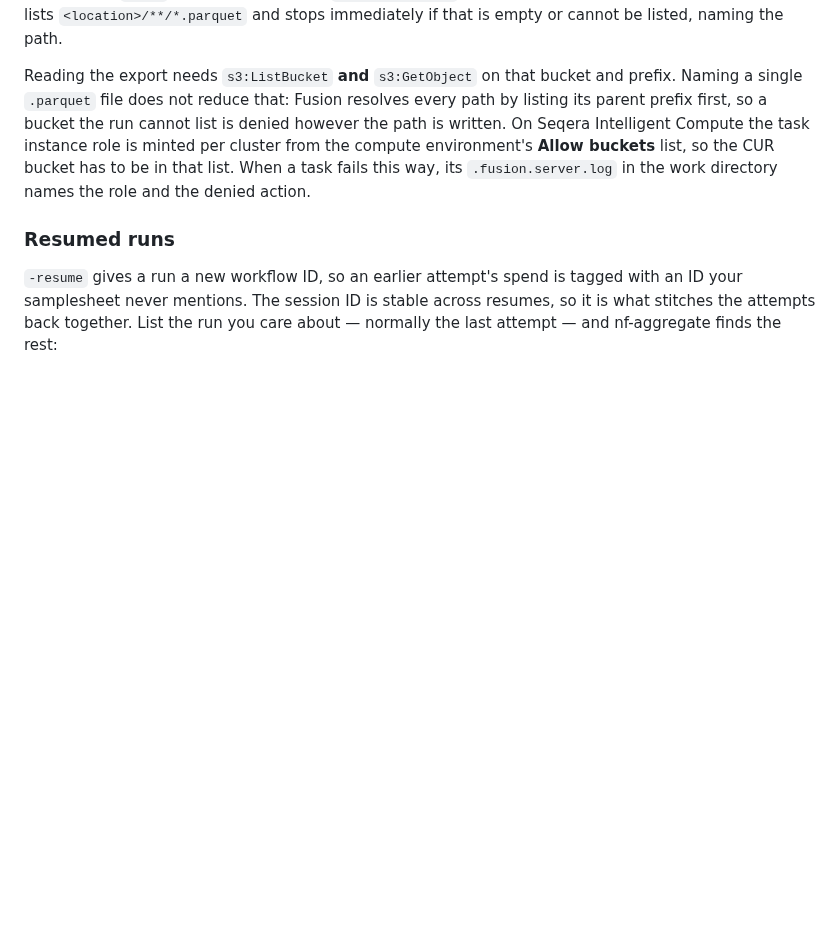
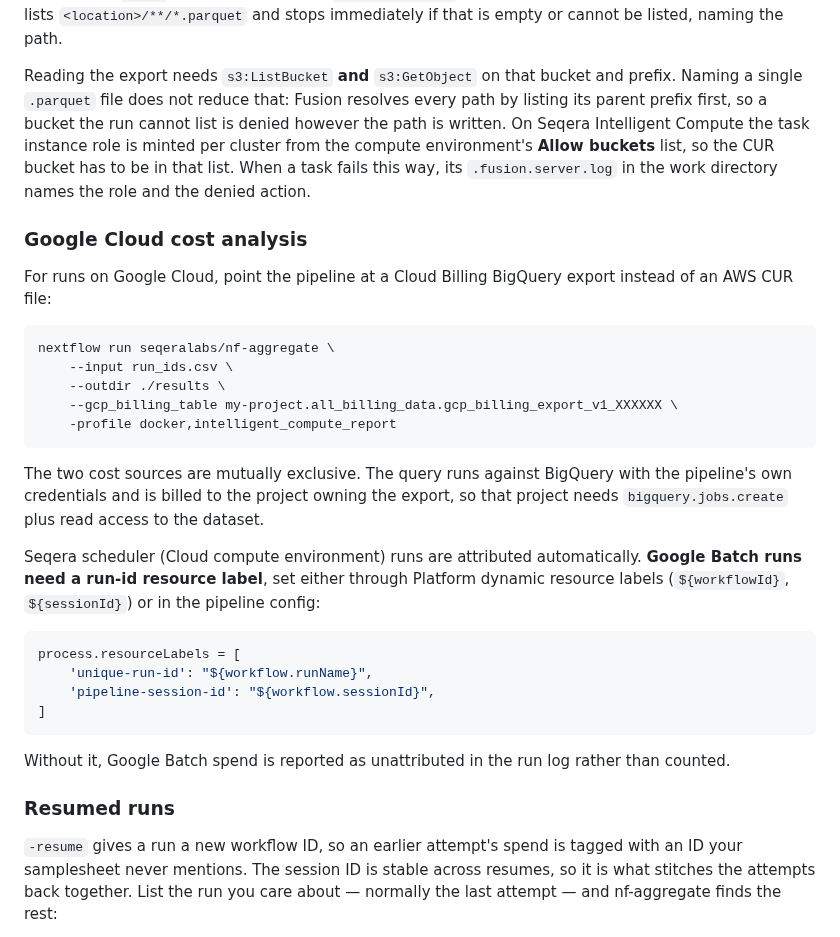
Before and after one commit to seqeralabs/nf-aggregate, a Markdown page: README.md, the part around the change. Rendered like a GitHub page; blank space fills up the shorter version.

Commit message:
📝 docs(gcp): document the billing-export cost source and its labels
Co-Authored-By: Claude Opus 5 <noreply@anthropic.com>

````diff
--- a/README.md
+++ b/README.md
@@ -246,6 +246,37 @@ environment's **Allow buckets** list, so the CUR bucket has to be in that list.
 fails this way, its `.fusion.server.log` in the work directory names the role and the denied
 action.
 
+### Google Cloud cost analysis
+
+For runs on Google Cloud, point the pipeline at a Cloud Billing BigQuery export instead of
+an AWS CUR file:
+
+```bash
+nextflow run seqeralabs/nf-aggregate \
+    --input run_ids.csv \
+    --outdir ./results \
+    --gcp_billing_table my-project.all_billing_data.gcp_billing_export_v1_XXXXXX \
+    -profile docker,intelligent_compute_report
+```
+
+The two cost sources are mutually exclusive. The query runs against BigQuery with the
+pipeline's own credentials and is billed to the project owning the export, so that project
+needs `bigquery.jobs.create` plus read access to the dataset.
+
+Seqera scheduler (Cloud compute environment) runs are attributed automatically. **Google
+Batch runs need a run-id resource label**, set either through Platform dynamic resource
+labels (`${workflowId}`, `${sessionId}`) or in the pipeline config:
+
+```groovy
+process.resourceLabels = [
+    'unique-run-id': "${workflow.runName}",
+    'pipeline-session-id': "${workflow.sessionId}",
+]
+```
+
+Without it, Google Batch spend is reported as unattributed in the run log rather than
+counted.
+
 ### Resumed runs
 
 `-resume` gives a run a new workflow ID, so an earlier attempt's spend is tagged with an ID your
````
Also changed, not shown: AGENTS.md (+31 -0 lines).
